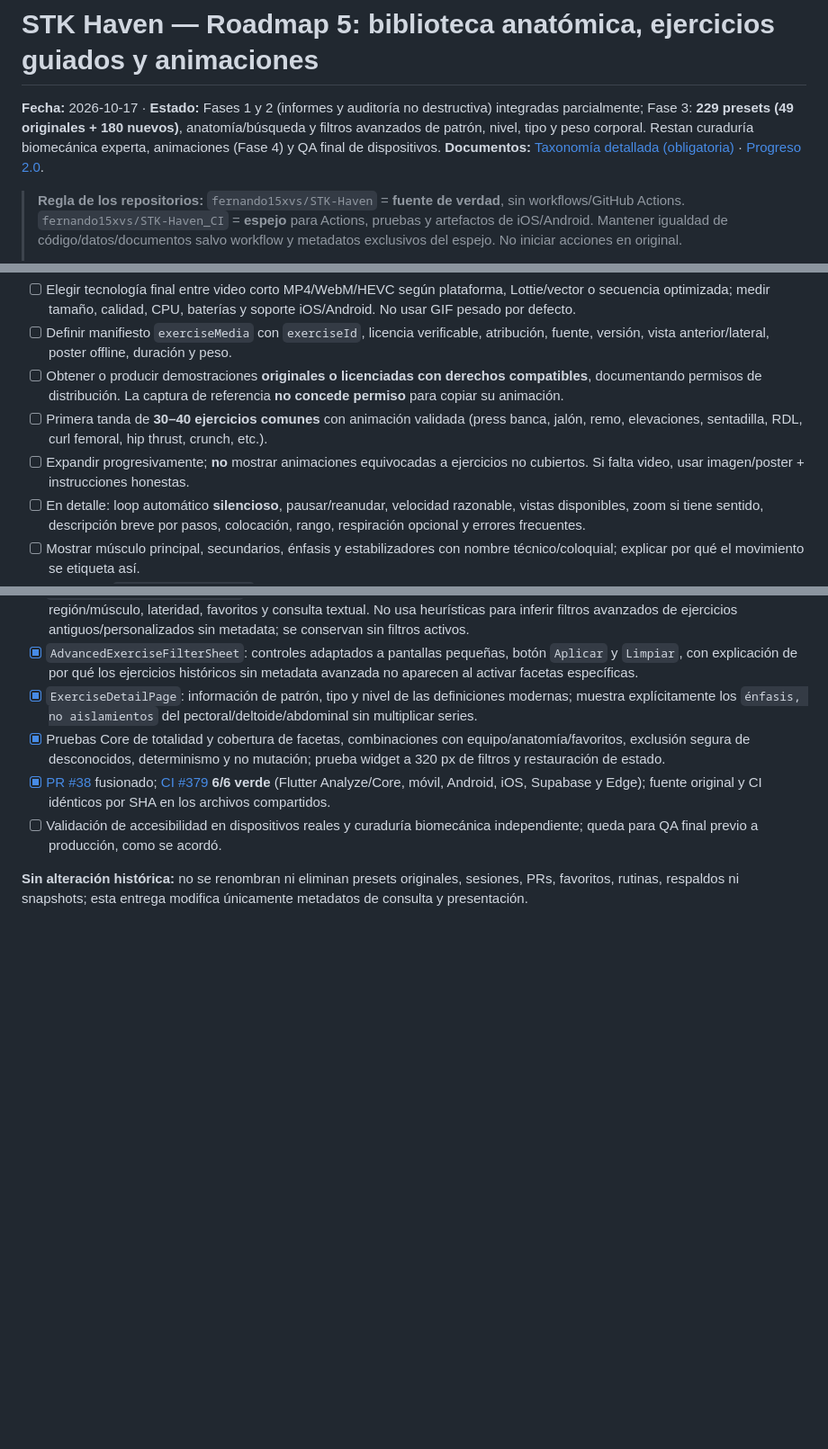
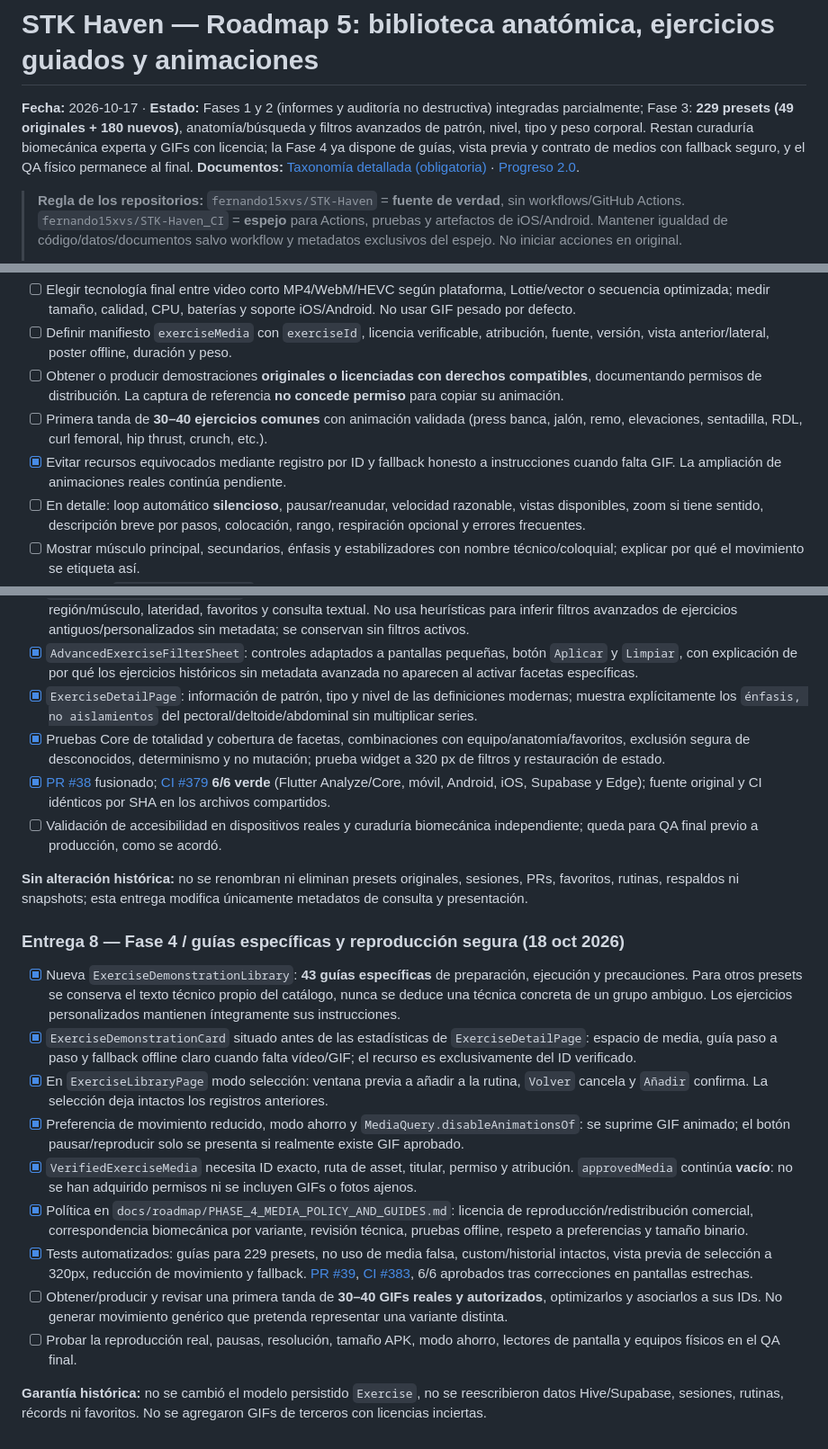
Before and after one commit to fernando15xvs/STK-Haven_CI, a Markdown page: docs/roadmap/ROADMAP_5_EXERCISE_ANATOMY_LIBRARY_MEDIA.md, 3 parts joined by grey strips. Shown at 90% size. Rendered like a GitHub page; blank space fills up the shorter version.

Commit message:
docs(roadmap): record phase 4 first delivery CI #383 [skip ci]

```diff
--- a/docs/roadmap/ROADMAP_5_EXERCISE_ANATOMY_LIBRARY_MEDIA.md
+++ b/docs/roadmap/ROADMAP_5_EXERCISE_ANATOMY_LIBRARY_MEDIA.md
@@ -1,6 +1,6 @@
 # STK Haven — Roadmap 5: biblioteca anatómica, ejercicios guiados y animaciones
 
-**Fecha:** 2026-10-17 · **Estado:** Fases 1 y 2 (informes y auditoría no destructiva) integradas parcialmente; Fase 3: **229 presets (49 originales + 180 nuevos)**, anatomía/búsqueda y filtros avanzados de patrón, nivel, tipo y peso corporal. Restan curaduría biomecánica experta, animaciones (Fase 4) y QA final de dispositivos.
+**Fecha:** 2026-10-17 · **Estado:** Fases 1 y 2 (informes y auditoría no destructiva) integradas parcialmente; Fase 3: **229 presets (49 originales + 180 nuevos)**, anatomía/búsqueda y filtros avanzados de patrón, nivel, tipo y peso corporal. Restan curaduría biomecánica experta y GIFs con licencia; la Fase 4 ya dispone de guías, vista previa y contrato de medios con fallback seguro, y el QA físico permanece al final.
 **Documentos:** [Taxonomía detallada (obligatoria)](EXERCISE_MUSCLE_TAXONOMY_V1.md) · [Progreso 2.0](PROGRESS_2_UNIFICATION_AND_MUSCLE_BALANCE.md).
 
 > **Regla de los repositorios:** `fernando15xvs/STK-Haven` = **fuente de verdad**, sin workflows/GitHub Actions. `fernando15xvs/STK-Haven_CI` = **espejo** para Actions, pruebas y artefactos de iOS/Android. Mantener igualdad de código/datos/documentos salvo workflow y metadatos exclusivos del espejo. No iniciar acciones en original.
@@ -71,7 +71,7 @@
 - [ ] Definir manifiesto `exerciseMedia` con `exerciseId`, licencia verificable, atribución, fuente, versión, vista anterior/lateral, poster offline, duración y peso.
 - [ ] Obtener o producir demostraciones **originales o licenciadas con derechos compatibles**, documentando permisos de distribución. La captura de referencia **no concede permiso** para copiar su animación.
 - [ ] Primera tanda de **30–40 ejercicios comunes** con animación validada (press banca, jalón, remo, elevaciones, sentadilla, RDL, curl femoral, hip thrust, crunch, etc.).
-- [ ] Expandir progresivamente; **no** mostrar animaciones equivocadas a ejercicios no cubiertos. Si falta video, usar imagen/poster + instrucciones honestas.
+- [x] Evitar recursos equivocados mediante registro por ID y fallback honesto a instrucciones cuando falta GIF. La ampliación de animaciones reales continúa pendiente.
 - [ ] En detalle: loop automático **silencioso**, pausar/reanudar, velocidad razonable, vistas disponibles, zoom si tiene sentido, descripción breve por pasos, colocación, rango, respiración opcional y errores frecuentes.
 - [ ] Mostrar músculo principal, secundarios, énfasis y estabilizadores con nombre técnico/coloquial; explicar por qué el movimiento se etiqueta así.
 - [ ] Garantizar `reducir animaciones`, modo ahorro y reproducción sin conexión para recursos empaquetados; cargas diferidas, caché acotada y textos accesibles.
@@ -225,3 +225,17 @@
 - [ ] Validación de accesibilidad en dispositivos reales y curaduría biomecánica independiente; queda para QA final previo a producción, como se acordó.
 
 **Sin alteración histórica:** no se renombran ni eliminan presets originales, sesiones, PRs, favoritos, rutinas, respaldos ni snapshots; esta entrega modifica únicamente metadatos de consulta y presentación.
+
+### Entrega 8 — Fase 4 / guías específicas y reproducción segura (18 oct 2026)
+
+- [x] Nueva `ExerciseDemonstrationLibrary`: **43 guías específicas** de preparación, ejecución y precauciones. Para otros presets se conserva el texto técnico propio del catálogo, nunca se deduce una técnica concreta de un grupo ambiguo. Los ejercicios personalizados mantienen íntegramente sus instrucciones.
+- [x] `ExerciseDemonstrationCard` situado antes de las estadísticas de `ExerciseDetailPage`: espacio de media, guía paso a paso y fallback offline claro cuando falta vídeo/GIF; el recurso es exclusivamente del ID verificado.
+- [x] En `ExerciseLibraryPage` modo selección: ventana previa a añadir a la rutina, `Volver` cancela y `Añadir` confirma. La selección deja intactos los registros anteriores.
+- [x] Preferencia de movimiento reducido, modo ahorro y `MediaQuery.disableAnimationsOf`: se suprime GIF animado; el botón pausar/reproducir solo se presenta si realmente existe GIF aprobado.
+- [x] `VerifiedExerciseMedia` necesita ID exacto, ruta de asset, titular, permiso y atribución. `approvedMedia` continúa **vacío**: no se han adquirido permisos ni se incluyen GIFs o fotos ajenos.
+- [x] Política en `docs/roadmap/PHASE_4_MEDIA_POLICY_AND_GUIDES.md`: licencia de reproducción/redistribución comercial, correspondencia biomecánica por variante, revisión técnica, pruebas offline, respeto a preferencias y tamaño binario.
+- [x] Tests automatizados: guías para 229 presets, no uso de media falsa, custom/historial intactos, vista previa de selección a 320px, reducción de movimiento y fallback. [PR #39](https://github.com/fernando15xvs/STK-Haven_CI/pull/39), [CI #383](https://github.com/fernando15xvs/STK-Haven_CI/actions/runs/39166541049), 6/6 aprobados tras correcciones en pantallas estrechas.
+- [ ] Obtener/producir y revisar una primera tanda de **30–40 GIFs reales y autorizados**, optimizarlos y asociarlos a sus IDs. No generar movimiento genérico que pretenda representar una variante distinta.
+- [ ] Probar la reproducción real, pausas, resolución, tamaño APK, modo ahorro, lectores de pantalla y equipos físicos en el QA final.
+
+**Garantía histórica:** no se cambió el modelo persistido `Exercise`, no se reescribieron datos Hive/Supabase, sesiones, rutinas, récords ni favoritos. No se agregaron GIFs de terceros con licencias inciertas.
```
Also changed, not shown: other parts of docs/roadmap/ROADMAP_5_EXERCISE_ANATOMY_LIBRARY_MEDIA.md (+1 -1 lines).
